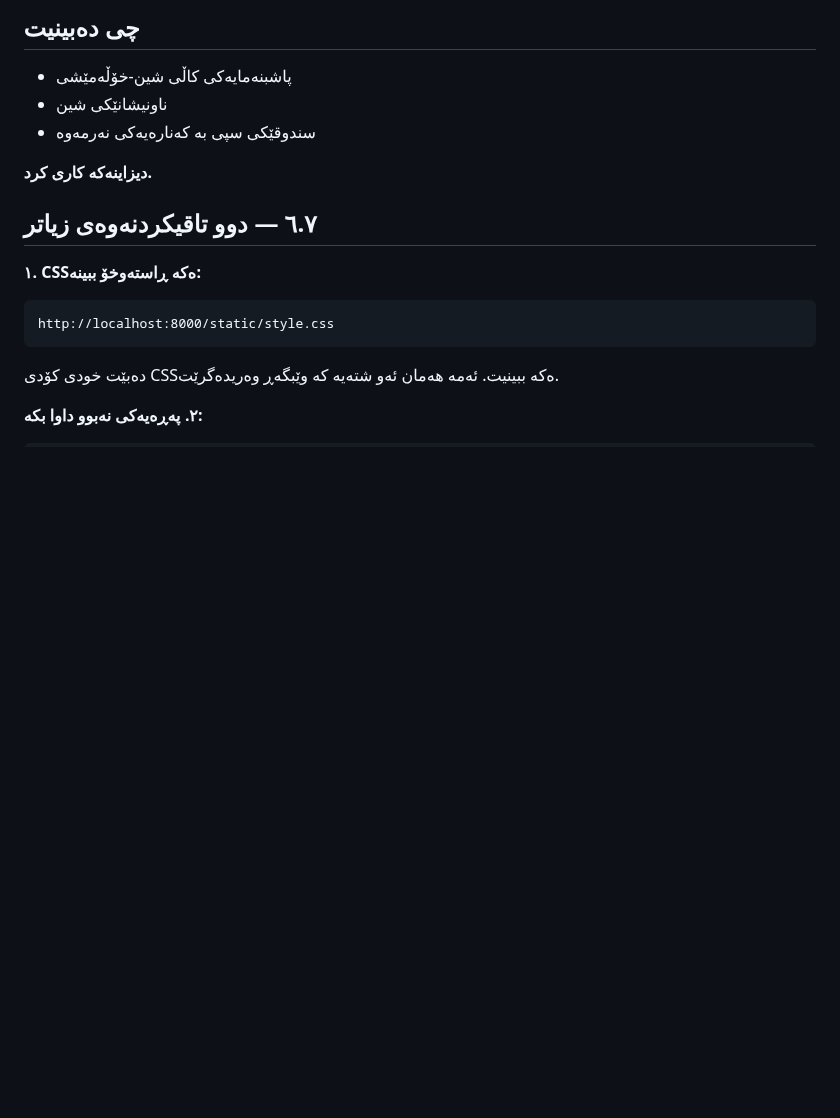
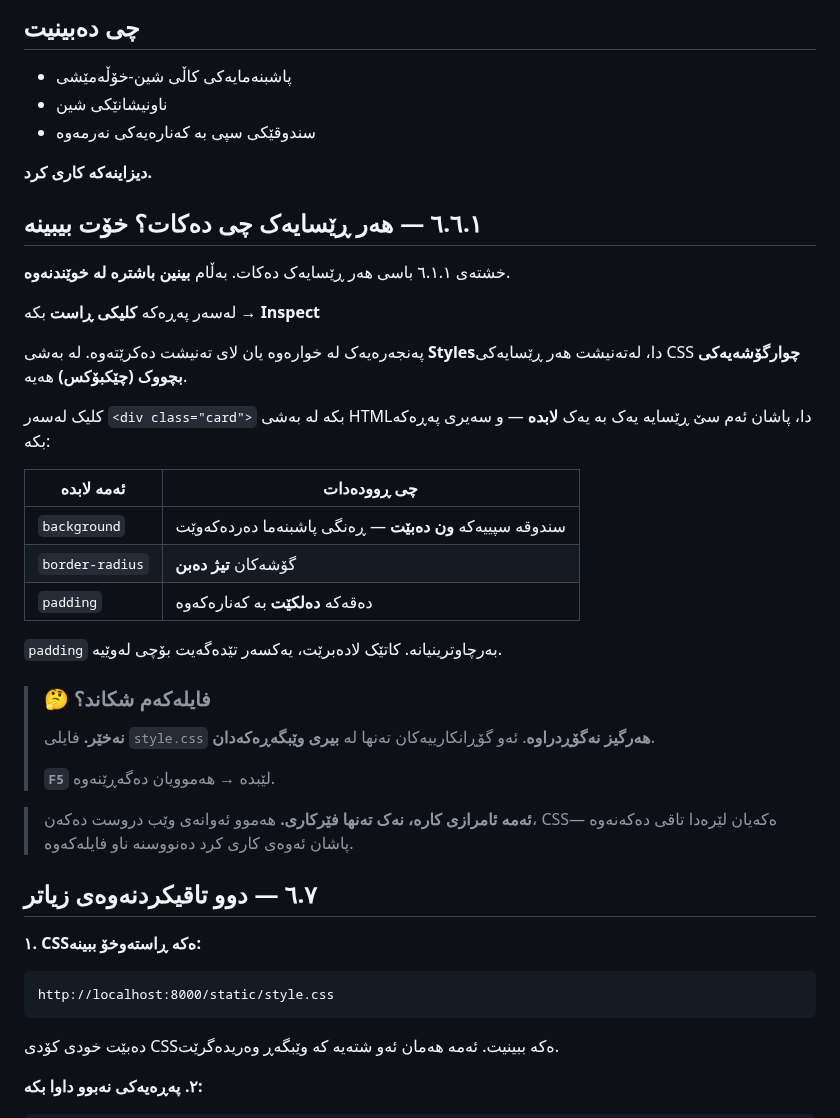
Before and after one commit to idriskhwanagit/MIS_Student_Guidance_Web_Development, a Markdown page: ku.md, the part around the change. Drawn GitHub-style; blank space fills up the shorter version.

Commit message:
Step 6: see each CSS rule with Inspect
Co-Authored-By: Claude Opus 5 <noreply@anthropic.com>

```diff
--- a/ku.md
+++ b/ku.md
@@ -1400,6 +1400,37 @@ python app.py
 - سندوقێکی سپی بە کەنارەیەکی نەرمەوە
 
 **دیزاینەکە کاری کرد.**
+
+## ٦.٦.١ — هەر ڕێسایەک چی دەکات؟ خۆت بیبینە
+
+خشتەی ٦.١.١ باسی هەر ڕێسایەک دەکات. بەڵام **بینین باشترە لە خوێندنەوە**.
+
+لەسەر پەڕەکە **کلیکی ڕاست** بکە → **Inspect**
+
+پەنجەرەیەک لە خوارەوە یان لای تەنیشت دەکرێتەوە. لە بەشی **Styles**دا،
+لەتەنیشت هەر ڕێسایەکی CSS **چوارگۆشەیەکی بچووک (چێکبۆکس)** هەیە.
+
+کلیک لەسەر `<div class="card">` بکە لە بەشی HTMLدا، پاشان ئەم سێ ڕێسایە
+یەک بە یەک **لابدە** — و سەیری پەڕەکە بکە:
+
+| ئەمە لابدە | چی ڕوودەدات |
+|-------------|--------------|
+| `background` | سندوقە سپییەکە **ون دەبێت** — ڕەنگی پاشبنەما دەردەکەوێت |
+| `border-radius` | گۆشەکان **تیژ دەبن** |
+| `padding` | دەقەکە **دەلکێت** بە کەنارەکەوە |
+
+`padding` بەرچاوترینیانە. کاتێک لادەبرێت، یەکسەر تێدەگەیت بۆچی لەوێیە.
+
+> ### 🤔 فایلەکەم شکاند؟
+>
+> **نەخێر.** فایلی `style.css` **هەرگیز نەگۆڕدراوە**. ئەو گۆڕانکارییەکان
+> تەنها لە **بیری وێبگەڕەکەدان**.
+>
+> **`F5`** لێبدە → هەموویان دەگەڕێنەوە.
+
+> **ئەمە ئامرازی کارە، نەک تەنها فێرکاری.** هەموو ئەوانەی وێب دروست دەکەن،
+> CSSەکەیان لێرەدا تاقی دەکەنەوە — پاشان ئەوەی کاری کرد دەنووسنە ناو
+> فایلەکەوە.
 
 ## ٦.٧ — دوو تاقیکردنەوەی زیاتر
 
```
Also changed, not shown: en.md (+32 -0 lines).
